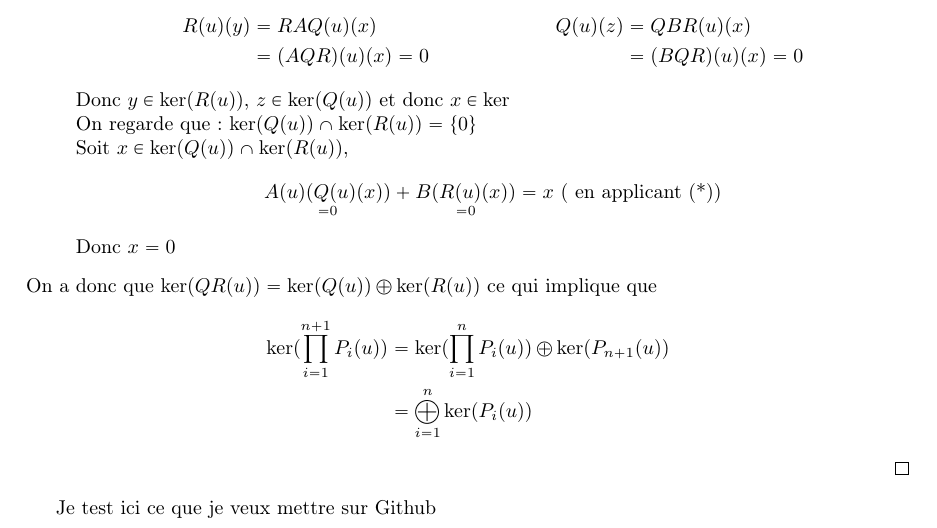
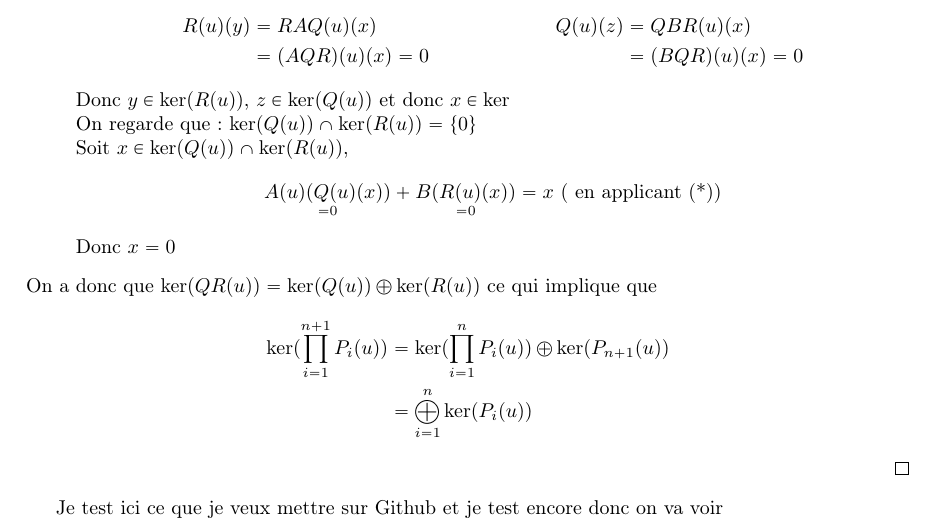
Before and after one commit to CeciestuntestKST/Cours-de-Math-matiques, a LaTeX document (L3/Algèbre 2.tex): part of page 34 of 34, cut so that both start at the same text. Compiled offline with pdfLaTeX.

Commit message:
13 oct. 2026, 14:30

```diff
--- a/L3/Algèbre 2.tex
+++ b/L3/Algèbre 2.tex
@@ -1413,5 +1413,5 @@
         \end{align*}
     \end{proof}
 
-    Je test ici ce que je veux mettre sur Github
+    Je test ici ce que je veux mettre sur Github et je test encore donc on va voir
 \end{document}
```
Also changed, not shown: L3/Algèbre 2.pdf.
